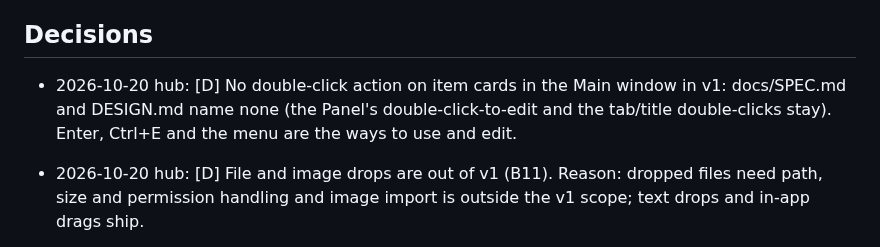
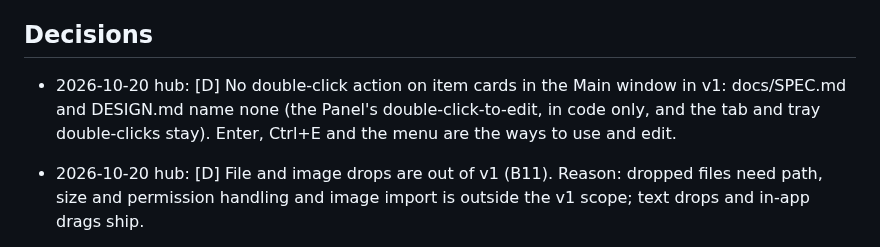
Before and after one commit to Braydenh563/Snipdeck, a Markdown page: .claude/now.md, the part around the change. Drawn GitHub-style.

Commit message:
Decision wording: Panel double-click is in code, not in the docs
Co-Authored-By: Claude Sonnet 5.5 <noreply@anthropic.com>
Claude-Session: https://claude.ai/code/session_016pPMHPMEKcG9VuaY2dcBbm

```diff
--- a/.claude/now.md
+++ b/.claude/now.md
@@ -7,7 +7,7 @@ Goal: ship v1 by the morning. Branch `claude/compassionate-pascal-pod8ux`, PR #5
 Project state: docs/HANDOVER.md. This file holds only the Inbox and Decisions.
 
 ## Decisions
-- 2026-10-20 hub: [D] No double-click action on item cards in the Main window in v1: docs/SPEC.md and DESIGN.md name none (the Panel's double-click-to-edit and the tab/title double-clicks stay). Enter, Ctrl+E and the menu are the ways to use and edit.
+- 2026-10-20 hub: [D] No double-click action on item cards in the Main window in v1: docs/SPEC.md and DESIGN.md name none (the Panel's double-click-to-edit, in code only, and the tab and tray double-clicks stay). Enter, Ctrl+E and the menu are the ways to use and edit.
 - 2026-10-20 hub: [D] File and image drops are out of v1 (B11). Reason: dropped files need path, size and permission handling and image import is outside the v1 scope; text drops and in-app drags ship.
 - 2026-10-19 Recent (PR #12 review) [D] While the library is locked, the Recent lists (Main and Panel) show "Recent copies are locked" with an Unlock action, nothing is listed and capture is paused (listener gate closed, controller ignores changes). Reason: the entries are clipboard text that may hold secrets; a locked library must not expose or grow them.
 - 2026-10-19 Recent [D] "Clear recent history" in the Main window asks for confirmation (the list/board-delete dialog, kind 5). Reason: one click deleted up to 200 entries with no undo.
```
